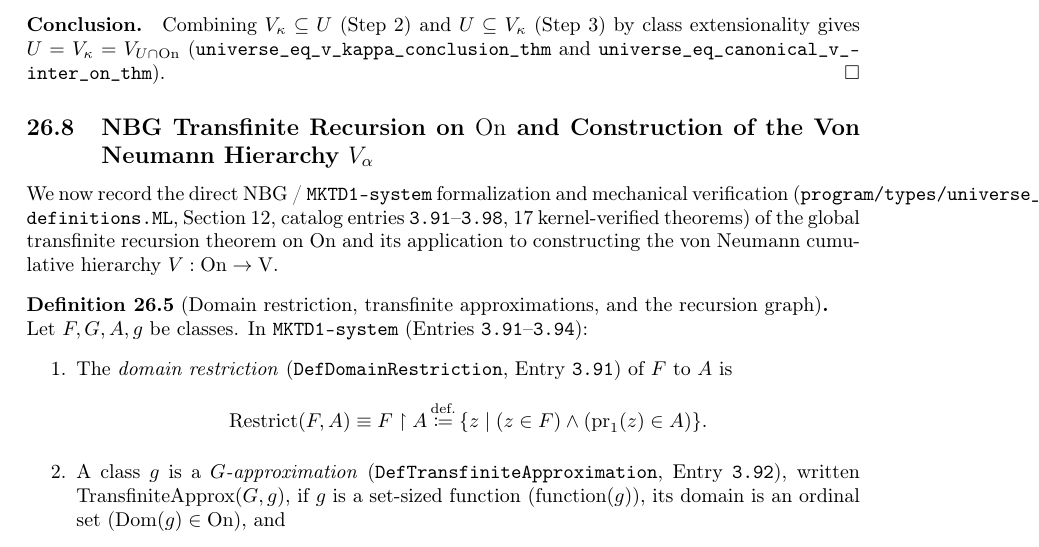
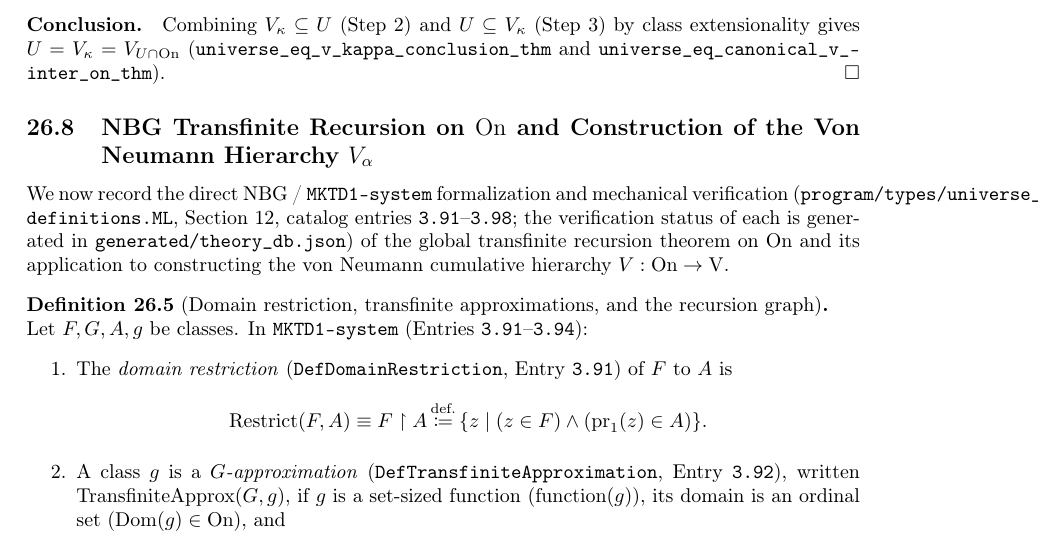
Before and after one commit to georgydunaev/foundations, a LaTeX thesis (001_foundations.tex, which reads 150_ordinals.tex): part of page 123 of 400, cut so that both start at the same text. Compiled offline with pdfLaTeX.

Commit message:
No hand count of kernel-verified theorems (status is generated); generated/latex refreshed (@ set_theory_prover 3f39fe2)
Co-Authored-By: Claude Opus 5.5 <noreply@anthropic.com>

```diff
--- a/150_ordinals.tex
+++ b/150_ordinals.tex
@@ -1832,7 +1832,7 @@ Combining $V_\kappa \subseteq U$ (Step~2) and $U \subseteq V_\kappa$ (Step~3) by
 
 \subsection{NBG Transfinite Recursion on $\On$ and Construction of the Von Neumann Hierarchy $V_\alpha$}
 
-We now record the direct NBG / \texttt{MKTD1-system} formalization and mechanical verification (\texttt{program/types/universe\_definitions.ML}, Section~12, catalog entries \texttt{3.91}--\texttt{3.98}, 17 kernel-verified theorems) of the global transfinite recursion theorem on $\On$ and its application to constructing the von Neumann cumulative hierarchy $V : \On \to \V$.
+We now record the direct NBG / \texttt{MKTD1-system} formalization and mechanical verification (\texttt{program/types/universe\_definitions.ML}, Section~12, catalog entries \texttt{3.91}--\texttt{3.98}; the verification status of each is generated in \texttt{generated/theory\_db.json}) of the global transfinite recursion theorem on $\On$ and its application to constructing the von Neumann cumulative hierarchy $V : \On \to \V$.
 
 \begin{definition}[Domain restriction, transfinite approximations, and the recursion graph]
 Let $F, G, A, g$ be classes. In \texttt{MKTD1-system} (Entries \texttt{3.91}--\texttt{3.94}):
```
Also changed, not shown: generated/latex/AxmBaseSubtheoryOfFull.tex (+1 -1 lines), generated/latex/AxmNegationCompletenessOfFullTheory.tex (+1 -1 lines), generated/latex/AxmSemanticCompletenessOfFullTheory.tex (+1 -1 lines), generated/latex/ThmFamilyEvaluation.tex (+1 -1 lines), generated/latex/ThmOmegaCardinal.tex (+1 -1 lines), generated/latex/ThmUniversalClassInductive.tex (+1 -1 lines).
